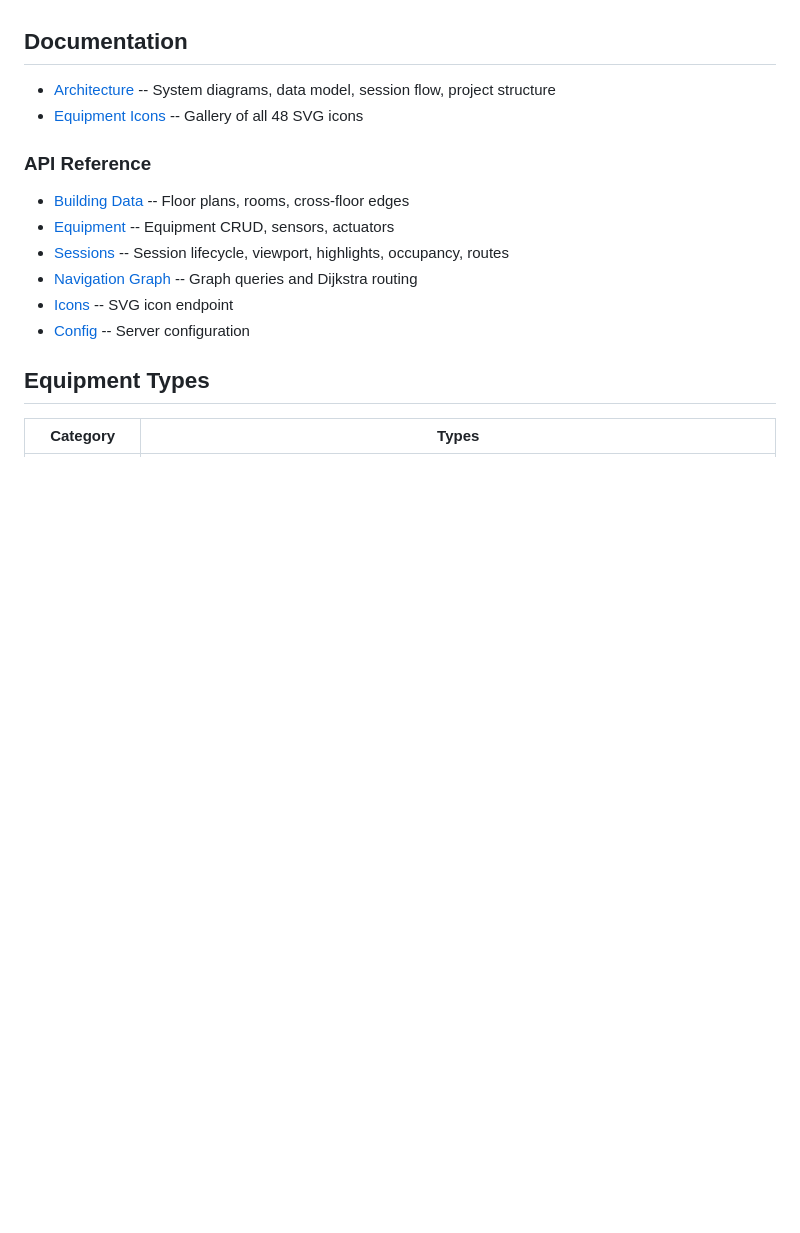
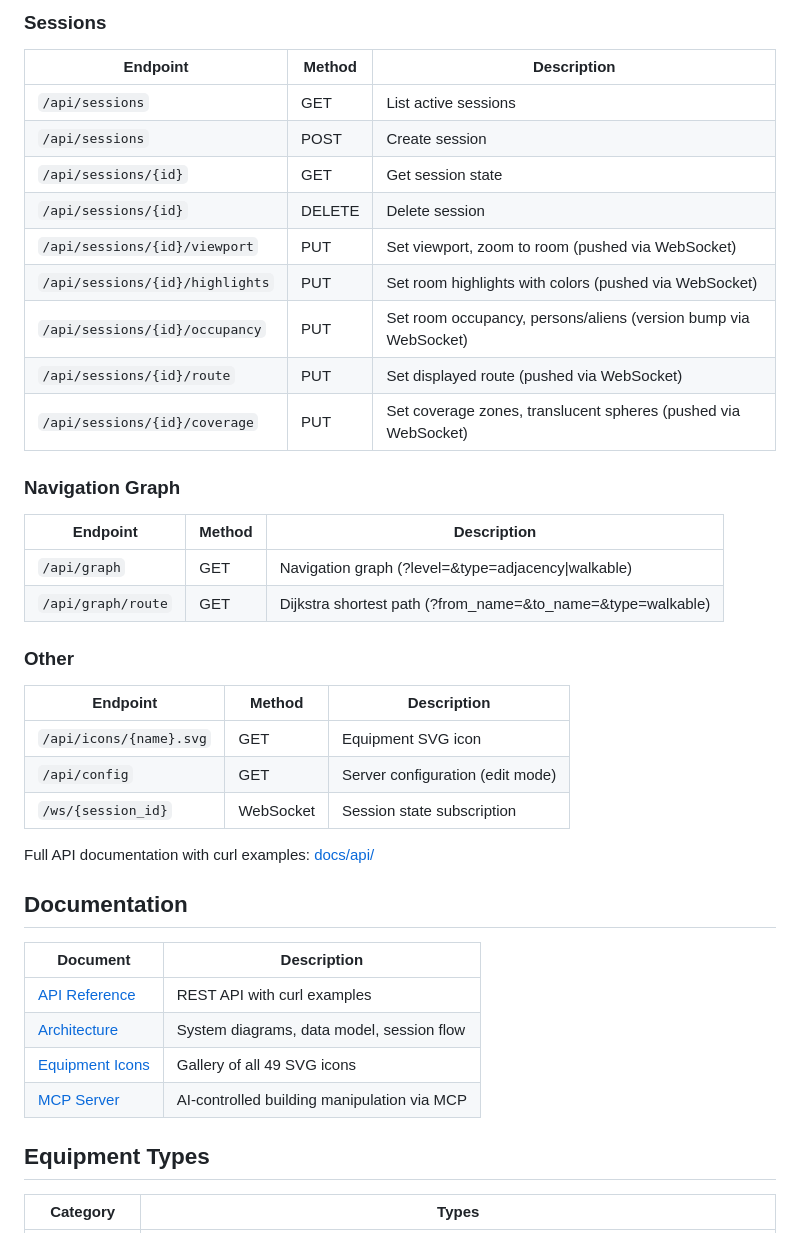
Before and after one commit to eislab-cps/D7065E, a Markdown page: buildingsim/README.md, the part around one of its changes. Drawn GitHub-style; blank space fills up the shorter version.

```diff
--- a/buildingsim/README.md
+++ b/buildingsim/README.md
@@ -28,17 +56,42 @@ Open http://localhost:9090 in a browser to view the 3D building.
+### Sessions
+
+| Endpoint | Method | Description |
+|----------|--------|-------------|
+| `/api/sessions` | GET | List active sessions |
+| `/api/sessions` | POST | Create session |
+| `/api/sessions/{id}` | GET | Get session state |
+| `/api/sessions/{id}` | DELETE | Delete session |
+| `/api/sessions/{id}/viewport` | PUT | Set viewport, zoom to room (pushed via WebSocket) |
+| `/api/sessions/{id}/highlights` | PUT | Set room highlights with colors (pushed via WebSocket) |
+| `/api/sessions/{id}/occupancy` | PUT | Set room occupancy, persons/aliens (version bump via WebSocket) |
+| `/api/sessions/{id}/route` | PUT | Set displayed route (pushed via WebSocket) |
+| `/api/sessions/{id}/coverage` | PUT | Set coverage zones, translucent spheres (pushed via WebSocket) |
+
+### Navigation Graph
+
+| Endpoint | Method | Description |
+|----------|--------|-------------|
+| `/api/graph` | GET | Navigation graph (?level=&type=adjacency\|walkable) |
+| `/api/graph/route` | GET | Dijkstra shortest path (?from_name=&to_name=&type=walkable) |
+
+### Other
+
+| Endpoint | Method | Description |
+|----------|--------|-------------|
+| `/api/icons/{name}.svg` | GET | Equipment SVG icon |
+| `/api/config` | GET | Server configuration (edit mode) |
+| `/ws/{session_id}` | WebSocket | Session state subscription |
+
+Full API documentation with curl examples: [docs/api/](docs/api/)
 
 ## Documentation
 
-- [Architecture](docs/architecture.md) -- System diagrams, data model, session flow, project structure
-- [Equipment Icons](docs/icons.md) -- Gallery of all 48 SVG icons
-
-### API Reference
-
-- [Building Data](docs/api/building.md) -- Floor plans, rooms, cross-floor edges
-- [Equipment](docs/api/equipment.md) -- Equipment CRUD, sensors, actuators
-- [Sessions](docs/api/sessions.md) -- Session lifecycle, viewport, highlights, occupancy, routes
-- [Navigation Graph](docs/api/graph.md) -- Graph queries and Dijkstra routing
-- [Icons](docs/api/icons.md) -- SVG icon endpoint
-- [Config](docs/api/config.md) -- Server configuration
+| Document | Description |
+|----------|-------------|
+| [API Reference](docs/api/) | REST API with curl examples |
+| [Architecture](docs/architecture.md) | System diagrams, data model, session flow |
+| [Equipment Icons](docs/icons.md) | Gallery of all 49 SVG icons |
+| [MCP Server](mcp/) | AI-controlled building manipulation via MCP |
 
 ## Equipment Types
 
```
Also changed, not shown: other parts of buildingsim/README.md (+59 -38 lines).
